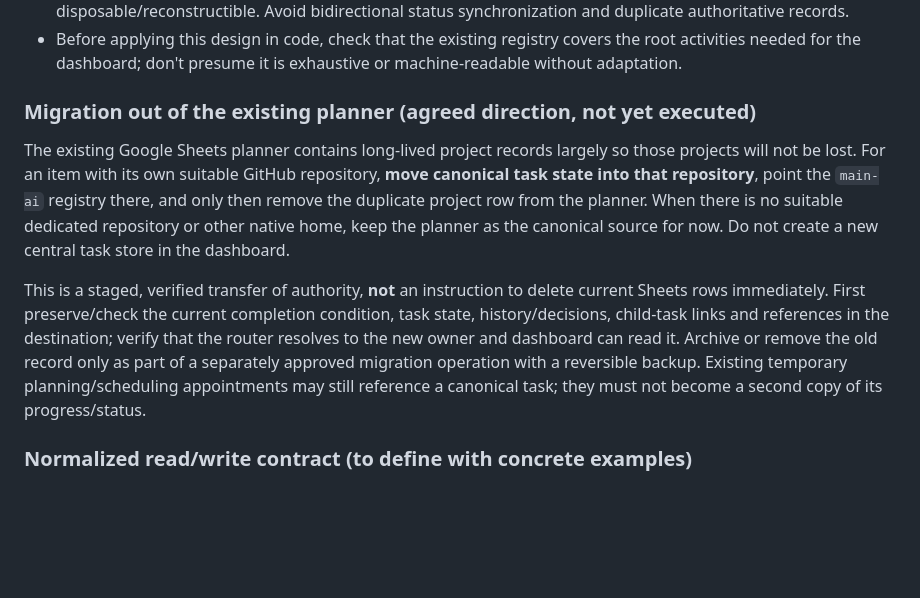
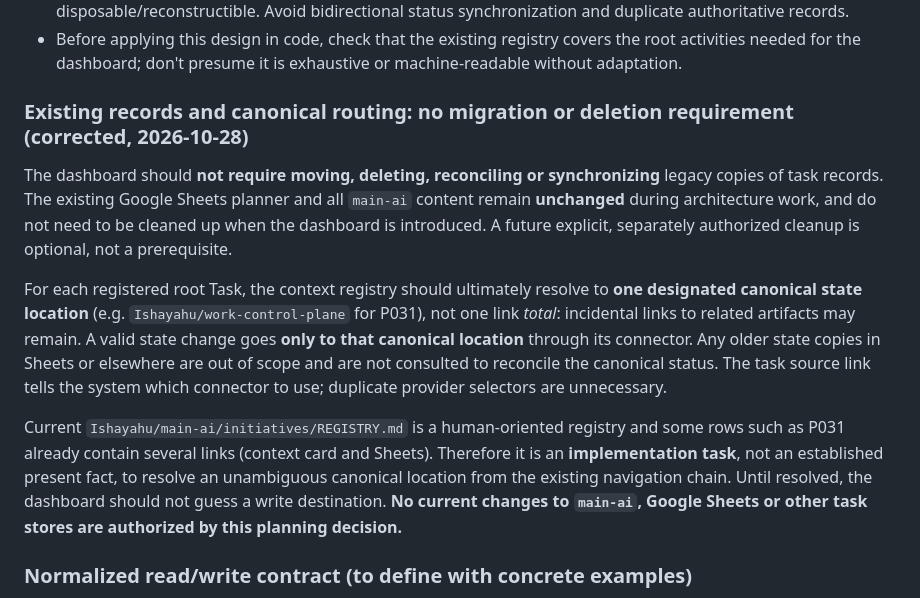
Before and after one commit to Ishayahu/work-control-plane, a Markdown page: docs/architecture.md, the part around the change. GitHub-like rendering; blank space fills up the shorter version.

Commit message:
Remove planned data migration; resolve one canonical task source and leave legacy records untouched

```diff
--- a/docs/architecture.md
+++ b/docs/architecture.md
@@ -506,11 +506,13 @@ Use the already-existing **`Ishayahu/main-ai`** context repository as the discov
 - The in-memory Control Plane projection may cache task records, but such caches are disposable/reconstructible. Avoid bidirectional status synchronization and duplicate authoritative records.
 - Before applying this design in code, check that the existing registry covers the root activities needed for the dashboard; don't presume it is exhaustive or machine-readable without adaptation.
 
-### Migration out of the existing planner (agreed direction, not yet executed)
+### Existing records and canonical routing: no migration or deletion requirement (corrected, 2026-10-28)
 
-The existing Google Sheets planner contains long-lived project records largely so those projects will not be lost. For an item with its own suitable GitHub repository, **move canonical task state into that repository**, point the `main-ai` registry there, and only then remove the duplicate project row from the planner. When there is no suitable dedicated repository or other native home, keep the planner as the canonical source for now. Do not create a new central task store in the dashboard.
+The dashboard should **not require moving, deleting, reconciling or synchronizing** legacy copies of task records. The existing Google Sheets planner and all `main-ai` content remain **unchanged** during architecture work, and do not need to be cleaned up when the dashboard is introduced. A future explicit, separately authorized cleanup is optional, not a prerequisite.
 
-This is a staged, verified transfer of authority, **not** an instruction to delete current Sheets rows immediately. First preserve/check the current completion condition, task state, history/decisions, child-task links and references in the destination; verify that the router resolves to the new owner and dashboard can read it. Archive or remove the old record only as part of a separately approved migration operation with a reversible backup. Existing temporary planning/scheduling appointments may still reference a canonical task; they must not become a second copy of its progress/status.
+For each registered root Task, the context registry should ultimately resolve to **one designated canonical state location** (e.g. `Ishayahu/work-control-plane` for P031), not one link *total*: incidental links to related artifacts may remain. A valid state change goes **only to that canonical location** through its connector. Any older state copies in Sheets or elsewhere are out of scope and are not consulted to reconcile the canonical status. The task source link tells the system which connector to use; duplicate provider selectors are unnecessary.
+
+Current `Ishayahu/main-ai/initiatives/REGISTRY.md` is a human-oriented registry and some rows such as P031 already contain several links (context card and Sheets). Therefore it is an **implementation task**, not an established present fact, to resolve an unambiguous canonical location from the existing navigation chain. Until resolved, the dashboard should not guess a write destination. **No current changes to `main-ai`, Google Sheets or other task stores are authorized by this planning decision.**
 
 ### Normalized read/write contract (to define with concrete examples)
 
```
